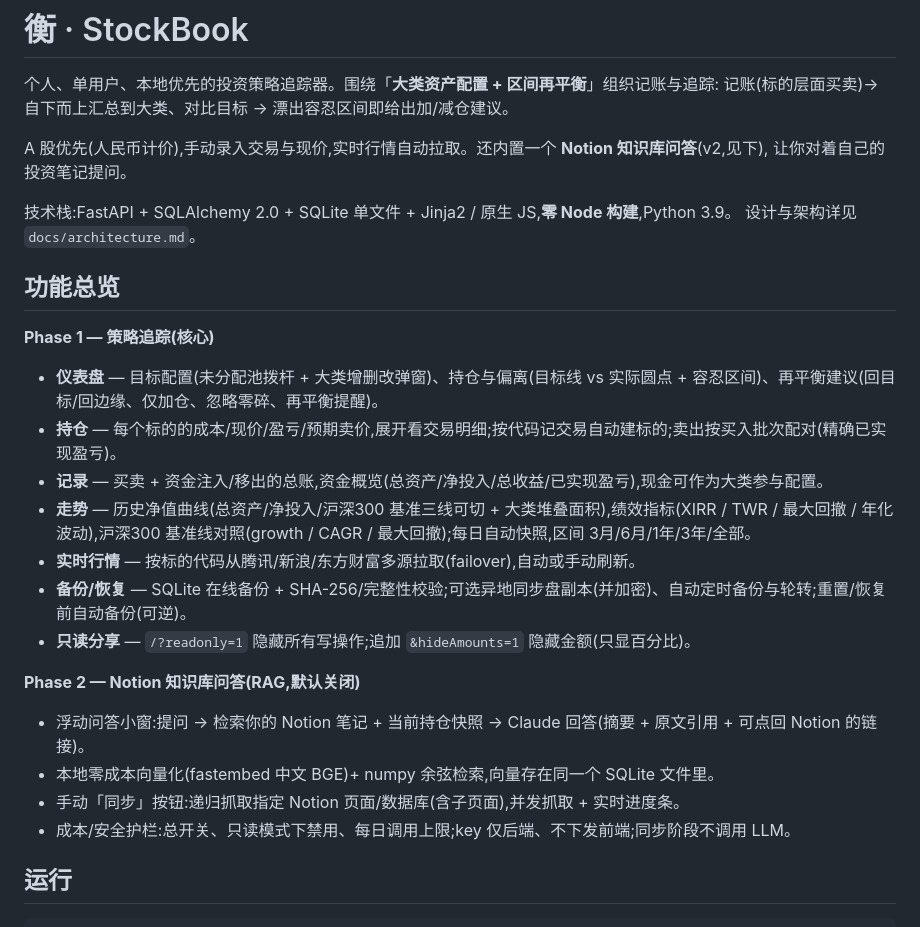
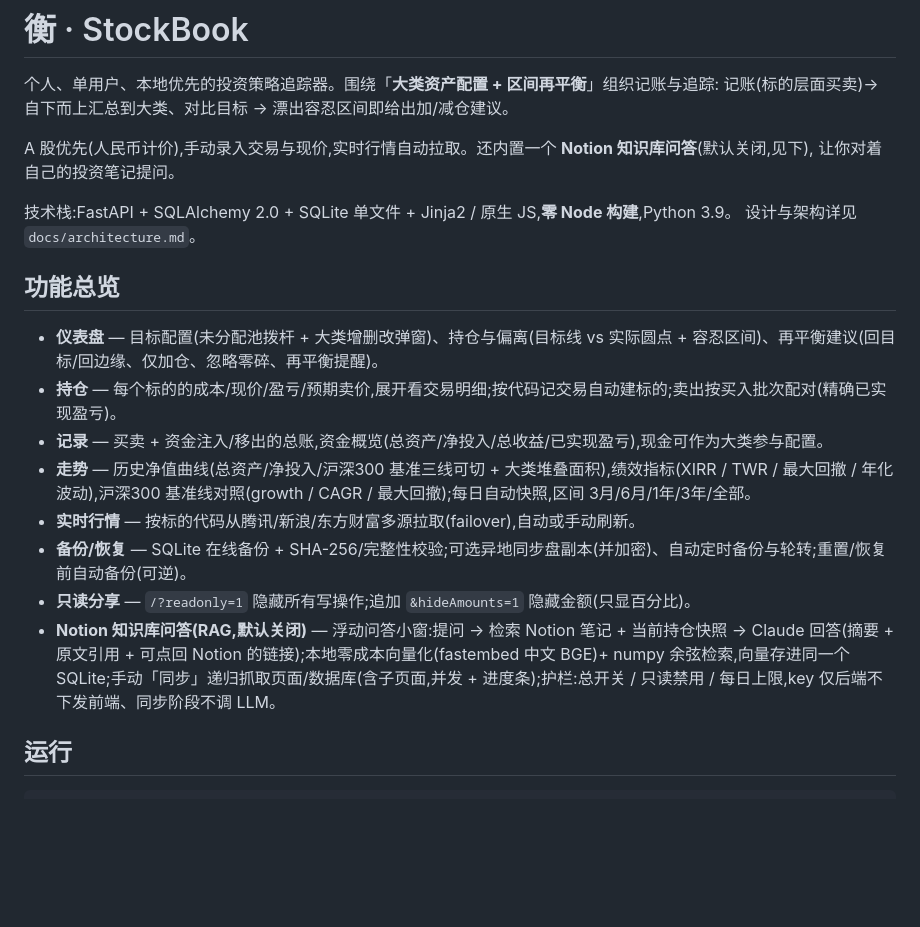
Before and after one commit to Edward-MC/StockBook, a Markdown page: README.md, the part around the change. Drawn GitHub-style; blank space fills up the shorter version.

Commit message:
docs: flatten README feature list — drop Phase 1/2 framing
The Phase 1 / Phase 2 split implied a build order that no longer matches how
features shipped and added little value. List features as plain bullets
instead; fold the RAG description into a single bullet consistent with the
others, and drop the "v2" version tag in the intro.

Co-Authored-By: Claude Opus 4.8 (1M context) <noreply@anthropic.com>

```diff
--- a/README.md
+++ b/README.md
@@ -3,7 +3,7 @@
 个人、单用户、本地优先的投资策略追踪器。围绕「**大类资产配置 + 区间再平衡**」组织记账与追踪:
 记账(标的层面买卖)→ 自下而上汇总到大类、对比目标 → 漂出容忍区间即给出加/减仓建议。
 
-A 股优先(人民币计价),手动录入交易与现价,实时行情自动拉取。还内置一个 **Notion 知识库问答**(v2,见下),
+A 股优先(人民币计价),手动录入交易与现价,实时行情自动拉取。还内置一个 **Notion 知识库问答**(默认关闭,见下),
 让你对着自己的投资笔记提问。
 
 技术栈:FastAPI + SQLAlchemy 2.0 + SQLite 单文件 + Jinja2 / 原生 JS,**零 Node 构建**,Python 3.9。
@@ -11,7 +11,6 @@ A 股优先(人民币计价),手动录入交易与现价,实时行情自动拉
 
 ## 功能总览
 
-**Phase 1 — 策略追踪(核心)**
 - **仪表盘** — 目标配置(未分配池拨杆 + 大类增删改弹窗)、持仓与偏离(目标线 vs 实际圆点 + 容忍区间)、再平衡建议(回目标/回边缘、仅加仓、忽略零碎、再平衡提醒)。
 - **持仓** — 每个标的的成本/现价/盈亏/预期卖价,展开看交易明细;按代码记交易自动建标的;卖出按买入批次配对(精确已实现盈亏)。
 - **记录** — 买卖 + 资金注入/移出的总账,资金概览(总资产/净投入/总收益/已实现盈亏),现金可作为大类参与配置。
@@ -19,12 +18,7 @@ A 股优先(人民币计价),手动录入交易与现价,实时行情自动拉
 - **实时行情** — 按标的代码从腾讯/新浪/东方财富多源拉取(failover),自动或手动刷新。
 - **备份/恢复** — SQLite 在线备份 + SHA-256/完整性校验;可选异地同步盘副本(并加密)、自动定时备份与轮转;重置/恢复前自动备份(可逆)。
 - **只读分享** — `/?readonly=1` 隐藏所有写操作;追加 `&hideAmounts=1` 隐藏金额(只显百分比)。
-
-**Phase 2 — Notion 知识库问答(RAG,默认关闭)**
-- 浮动问答小窗:提问 → 检索你的 Notion 笔记 + 当前持仓快照 → Claude 回答(摘要 + 原文引用 + 可点回 Notion 的链接)。
-- 本地零成本向量化(fastembed 中文 BGE)+ numpy 余弦检索,向量存在同一个 SQLite 文件里。
-- 手动「同步」按钮:递归抓取指定 Notion 页面/数据库(含子页面),并发抓取 + 实时进度条。
-- 成本/安全护栏:总开关、只读模式下禁用、每日调用上限;key 仅后端、不下发前端;同步阶段不调用 LLM。
+- **Notion 知识库问答(RAG,默认关闭)** — 浮动问答小窗:提问 → 检索 Notion 笔记 + 当前持仓快照 → Claude 回答(摘要 + 原文引用 + 可点回 Notion 的链接);本地零成本向量化(fastembed 中文 BGE)+ numpy 余弦检索,向量存进同一个 SQLite;手动「同步」递归抓取页面/数据库(含子页面,并发 + 进度条);护栏:总开关 / 只读禁用 / 每日上限,key 仅后端不下发前端、同步阶段不调 LLM。
 
 ## 运行
 
```
